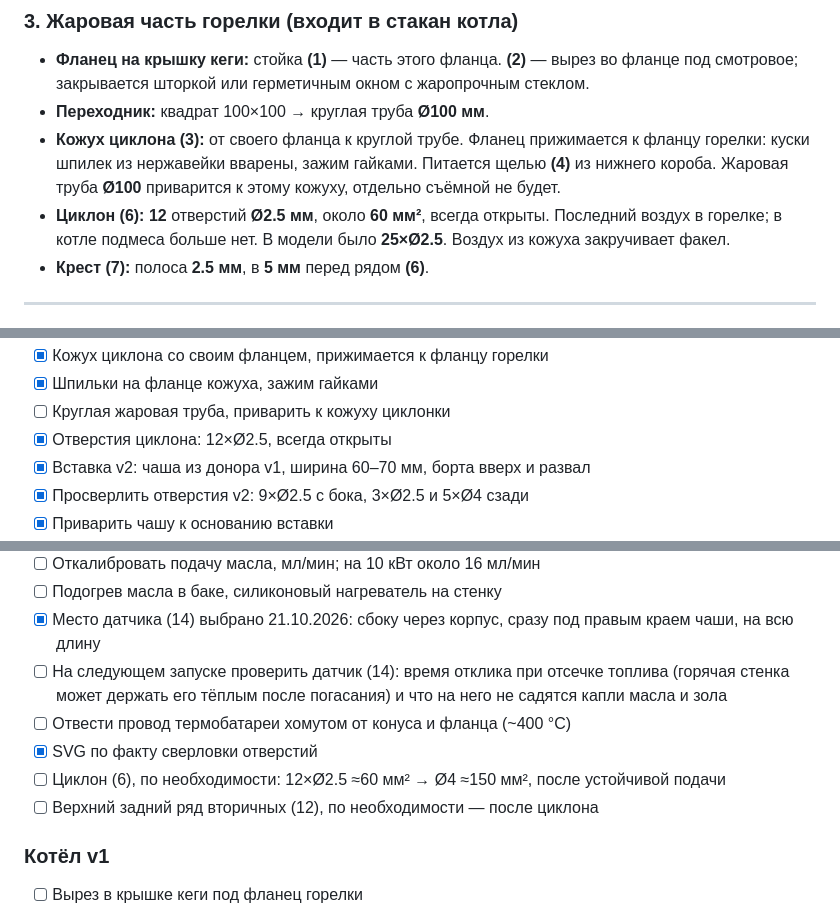
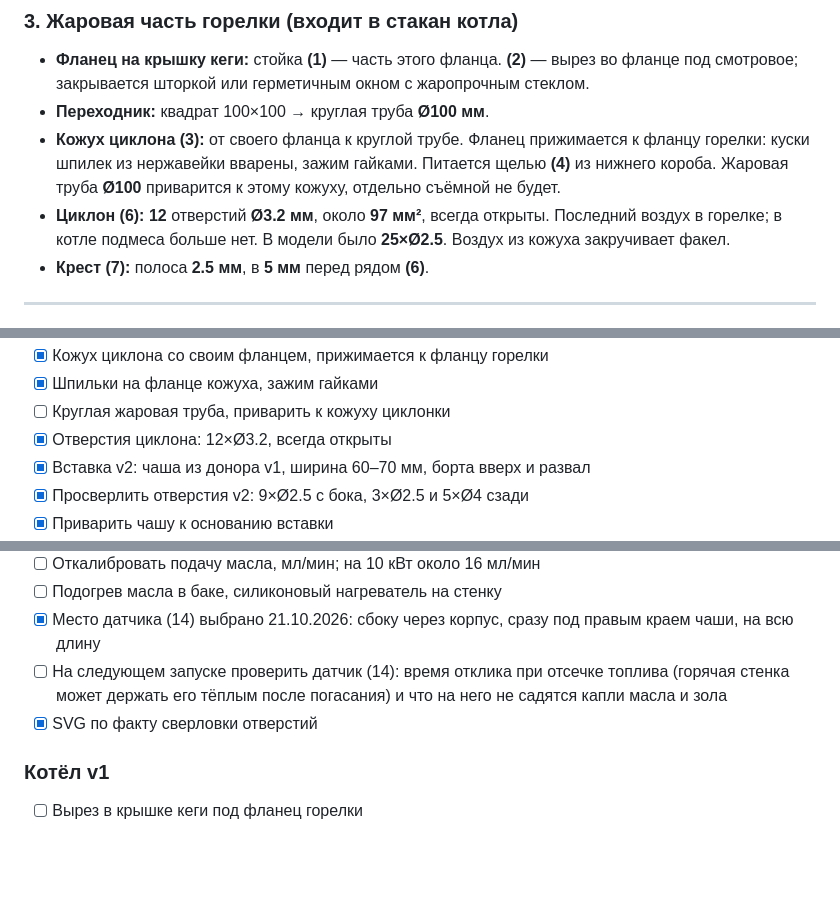
Before and after one commit to antondub/homeworks, a Markdown page: blueprints/burner/README.md, 3 parts joined by grey strips. Drawn GitHub-style; blank space fills up the shorter version.

```diff
--- a/blueprints/burner/README.md
+++ b/blueprints/burner/README.md
@@ -53,7 +53,7 @@
 * **Фланец на крышку кеги:** стойка **(1)** — часть этого фланца. **(2)** — вырез во фланце под смотровое; закрывается шторкой или герметичным окном с жаропрочным стеклом.
 * **Переходник:** квадрат 100×100 → круглая труба **Ø100 мм**.
 * **Кожух циклона (3):** от своего фланца к круглой трубе. Фланец прижимается к фланцу горелки: куски шпилек из нержавейки вварены, зажим гайками. Питается щелью **(4)** из нижнего короба. Жаровая труба **Ø100** приварится к этому кожуху, отдельно съёмной не будет.
-* **Циклон (6):** **12** отверстий **Ø2.5 мм**, около **60 мм²**, всегда открыты. Последний воздух в горелке; в котле подмеса больше нет. В модели было **25×Ø2.5**. Воздух из кожуха закручивает факел.
+* **Циклон (6):** **12** отверстий **Ø3.2 мм**, около **97 мм²**, всегда открыты. Последний воздух в горелке; в котле подмеса больше нет. В модели было **25×Ø2.5**. Воздух из кожуха закручивает факел.
 * **Крест (7):** полоса **2.5 мм**, в **5 мм** перед рядом **(6)**.
 
 ---
@@ -304,7 +303,7 @@
 - [x] Кожух циклона со своим фланцем, прижимается к фланцу горелки
 - [x] Шпильки на фланце кожуха, зажим гайками
 - [ ] Круглая жаровая труба, приварить к кожуху циклонки
-- [x] Отверстия циклона: 12×Ø2.5, всегда открыты
+- [x] Отверстия циклона: 12×Ø3.2, всегда открыты
 - [x] Вставка v2: чаша из донора v1, ширина 60–70 мм, борта вверх и развал
 - [x] Просверлить отверстия v2: 9×Ø2.5 с бока, 3×Ø2.5 и 5×Ø4 сзади
 - [x] Приварить чашу к основанию вставки
@@ -315,10 +314,7 @@
 - [ ] Подогрев масла в баке, силиконовый нагреватель на стенку
 - [x] Место датчика (14) выбрано 21.10.2026: сбоку через корпус, сразу под правым краем чаши, на всю длину
 - [ ] На следующем запуске проверить датчик (14): время отклика при отсечке топлива (горячая стенка может держать его тёплым после погасания) и что на него не садятся капли масла и зола
-- [ ] Отвести провод термобатареи хомутом от конуса и фланца (~400 °C)
 - [x] SVG по факту сверловки отверстий
-- [ ] Циклон (6), по необходимости: 12×Ø2.5 ≈60 мм² → Ø4 ≈150 мм², после устойчивой подачи
-- [ ] Верхний задний ряд вторичных (12), по необходимости — после циклона
 
 ### Котёл v1
 
```
Also changed, not shown: other parts of blueprints/burner/README.md (+6 -9 lines), todo.md (+3 -5 lines).
